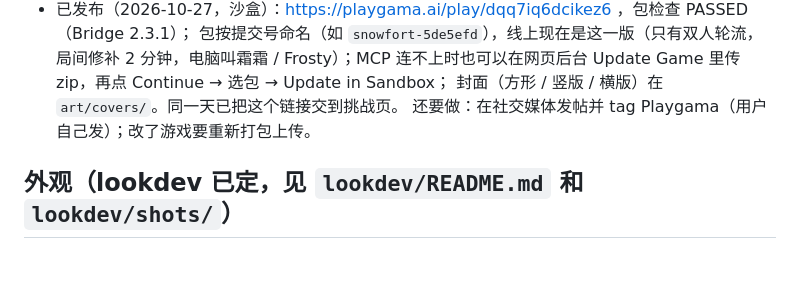
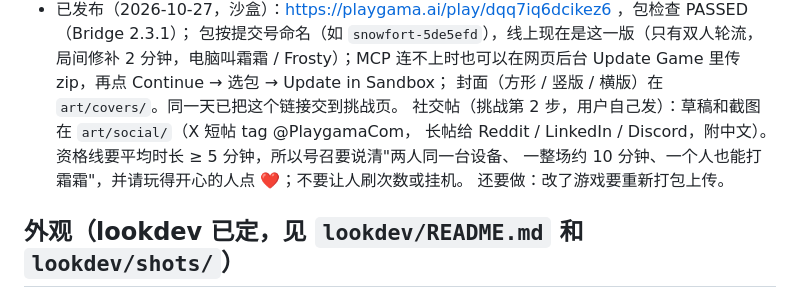
Before and after one commit to bigtaoo/snowfort, a Markdown page: design/README.md, the part around the change. Drawn GitHub-style; blank space fills up the shorter version.

Commit message:
Design doc: social post drafts live in art/social; the call to action asks for full two-player matches
Co-Authored-By: Claude Opus 5.5 <noreply@anthropic.com>

```diff
--- a/design/README.md
+++ b/design/README.md
@@ -165,7 +165,10 @@
   包按提交号命名（如 `snowfort-5de5efd`），线上现在是这一版（只有双人轮流，局间修补 2 分钟，电脑叫霜霜 / Frosty）；MCP 连不上时也可以在网页后台
   Update Game 里传 zip，再点 Continue → 选包 → Update in Sandbox；
   封面（方形 / 竖版 / 横版）在 `art/covers/`。同一天已把这个链接交到挑战页。
-  还要做：在社交媒体发帖并 tag Playgama（用户自己发）；改了游戏要重新打包上传。
+  社交帖（挑战第 2 步，用户自己发）：草稿和截图在 `art/social/`（X 短帖 tag @PlaygamaCom，
+  长帖给 Reddit / LinkedIn / Discord，附中文）。资格线要平均时长 ≥ 5 分钟，所以号召要说清"两人同一台设备、
+  一整场约 10 分钟、一个人也能打霜霜"，并请玩得开心的人点 ❤️；不要让人刷次数或挂机。
+  还要做：改了游戏要重新打包上传。
 
 ## 外观（lookdev 已定，见 `lookdev/README.md` 和 `lookdev/shots/`）
 
```
